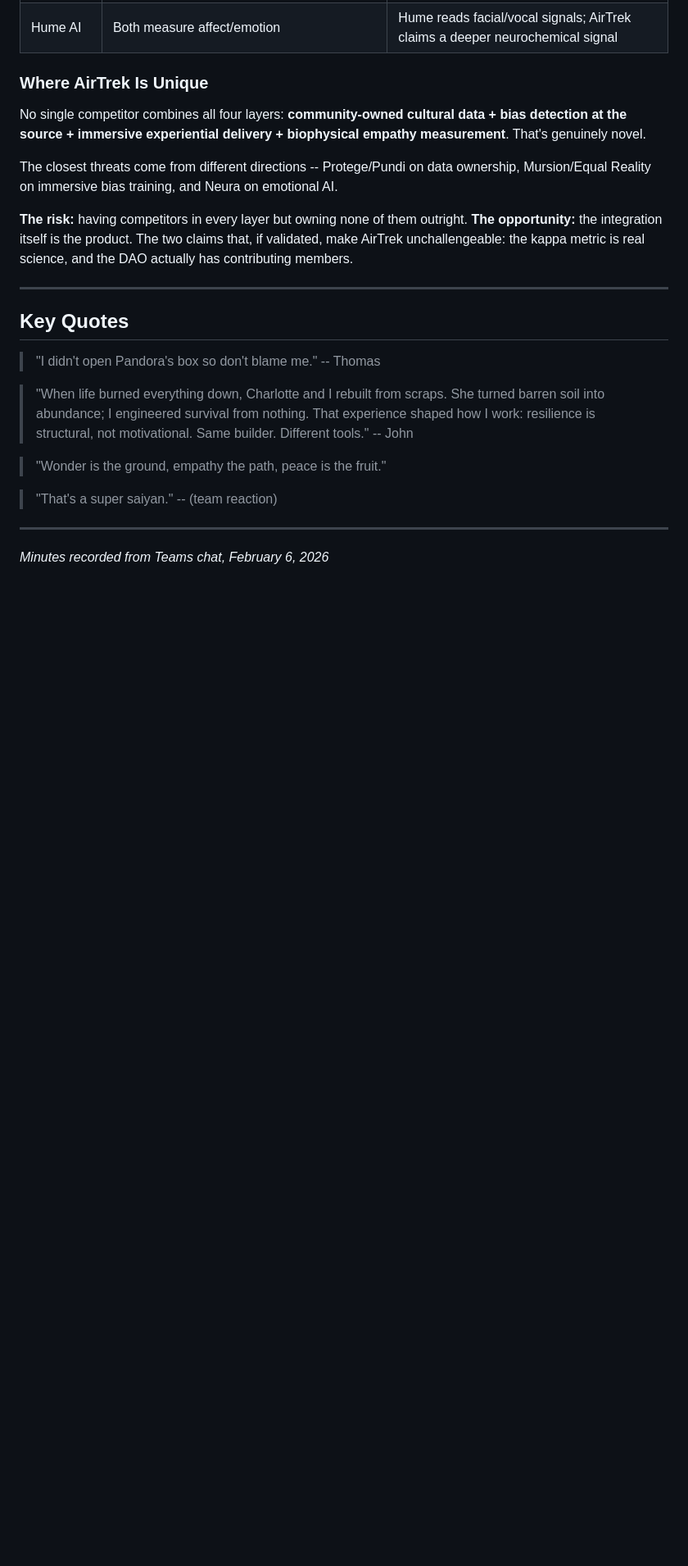
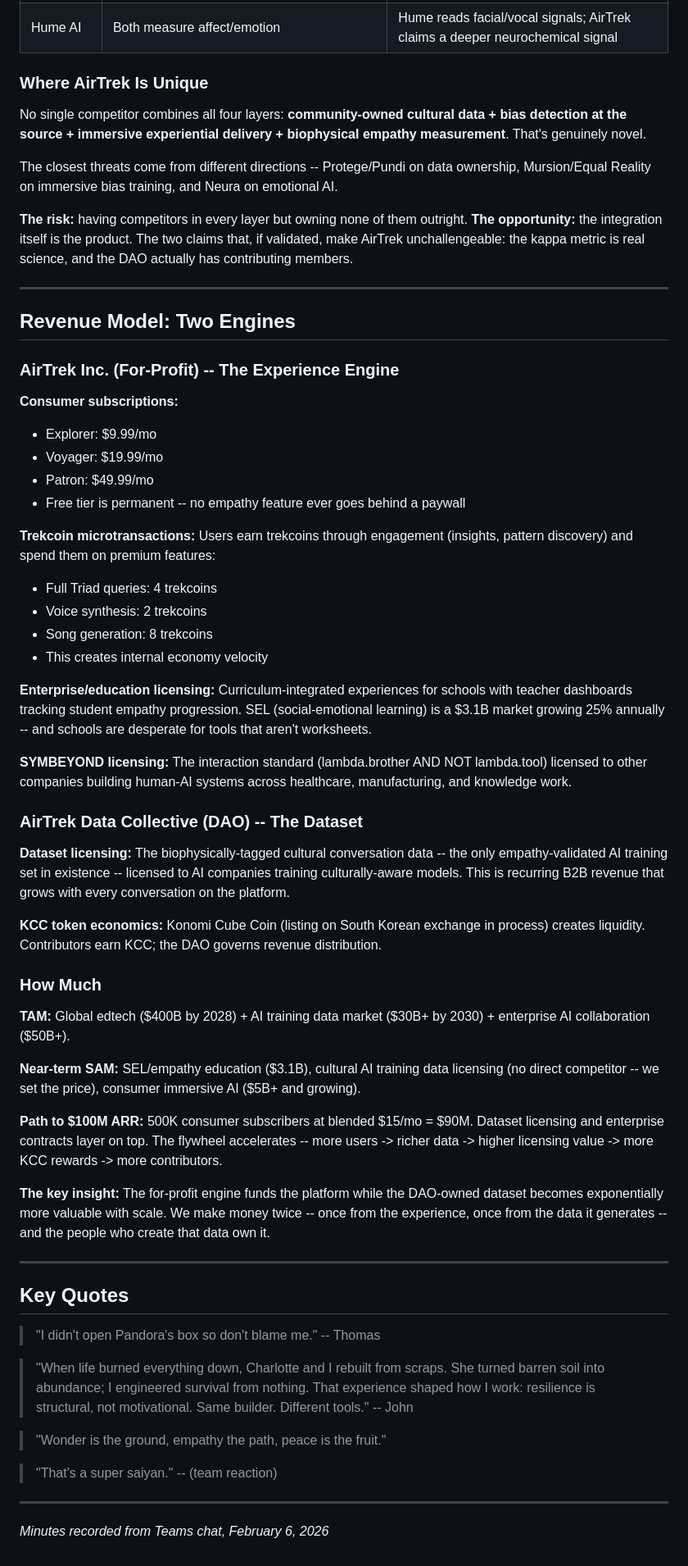
Before and after one commit to teslasolar/AirTrekDeliverables, a Markdown page: meetings/2026-02-06-teams-meeting-minutes.md, the part around the change. Shown at 82% size. Drawn GitHub-style; blank space fills up the shorter version.

Commit message:
Add revenue model section to 2/6/2026 meeting minutes
Two-engine model: AirTrek Inc. (subscriptions, trekcoins, enterprise/edu
licensing, SYMBEYOND licensing) and AirTrek Data Collective DAO (dataset
licensing, KCC token economics). Includes TAM/SAM and path to $100M ARR.

https://claude.ai/code/session_01AgWGH4VRrtHqc6YGoQbRdM

```diff
--- a/meetings/2026-02-06-teams-meeting-minutes.md
+++ b/meetings/2026-02-06-teams-meeting-minutes.md
@@ -314,6 +314,44 @@ The closest threats come from different directions -- Protege/Pundi on data owne
 
 ---
 
+## Revenue Model: Two Engines
+
+### AirTrek Inc. (For-Profit) -- The Experience Engine
+
+**Consumer subscriptions:**
+- Explorer: $9.99/mo
+- Voyager: $19.99/mo
+- Patron: $49.99/mo
+- Free tier is permanent -- no empathy feature ever goes behind a paywall
+
+**Trekcoin microtransactions:** Users earn trekcoins through engagement (insights, pattern discovery) and spend them on premium features:
+- Full Triad queries: 4 trekcoins
+- Voice synthesis: 2 trekcoins
+- Song generation: 8 trekcoins
+- This creates internal economy velocity
+
+**Enterprise/education licensing:** Curriculum-integrated experiences for schools with teacher dashboards tracking student empathy progression. SEL (social-emotional learning) is a $3.1B market growing 25% annually -- and schools are desperate for tools that aren't worksheets.
+
+**SYMBEYOND licensing:** The interaction standard (lambda.brother AND NOT lambda.tool) licensed to other companies building human-AI systems across healthcare, manufacturing, and knowledge work.
+
+### AirTrek Data Collective (DAO) -- The Dataset
+
+**Dataset licensing:** The biophysically-tagged cultural conversation data -- the only empathy-validated AI training set in existence -- licensed to AI companies training culturally-aware models. This is recurring B2B revenue that grows with every conversation on the platform.
+
+**KCC token economics:** Konomi Cube Coin (listing on South Korean exchange in process) creates liquidity. Contributors earn KCC; the DAO governs revenue distribution.
+
+### How Much
+
+**TAM:** Global edtech ($400B by 2028) + AI training data market ($30B+ by 2030) + enterprise AI collaboration ($50B+).
+
+**Near-term SAM:** SEL/empathy education ($3.1B), cultural AI training data licensing (no direct competitor -- we set the price), consumer immersive AI ($5B+ and growing).
+
+**Path to $100M ARR:** 500K consumer subscribers at blended $15/mo = $90M. Dataset licensing and enterprise contracts layer on top. The flywheel accelerates -- more users -> richer data -> higher licensing value -> more KCC rewards -> more contributors.
+
+**The key insight:** The for-profit engine funds the platform while the DAO-owned dataset becomes exponentially more valuable with scale. We make money twice -- once from the experience, once from the data it generates -- and the people who create that data own it.
+
+---
+
 ## Key Quotes
 
 > "I didn't open Pandora's box so don't blame me." -- Thomas
```
